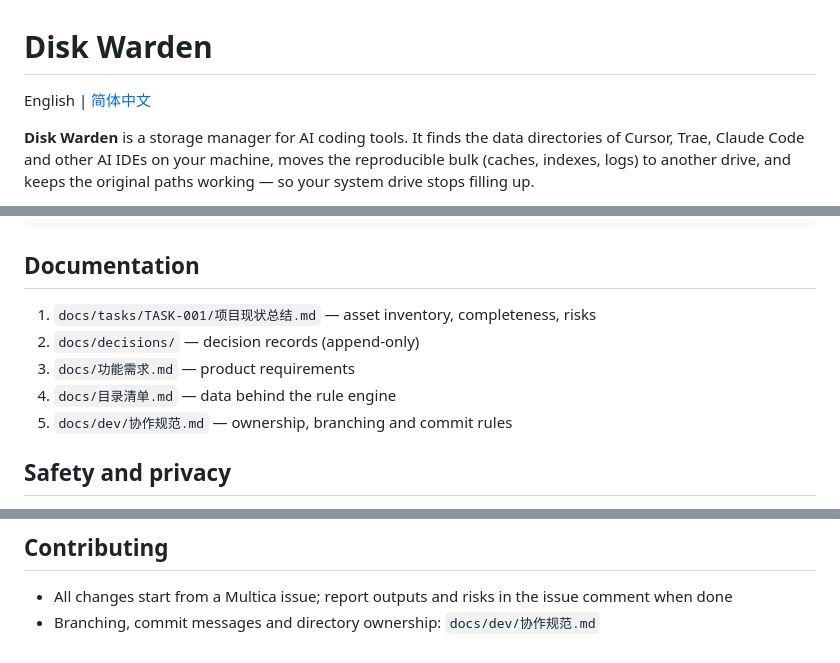
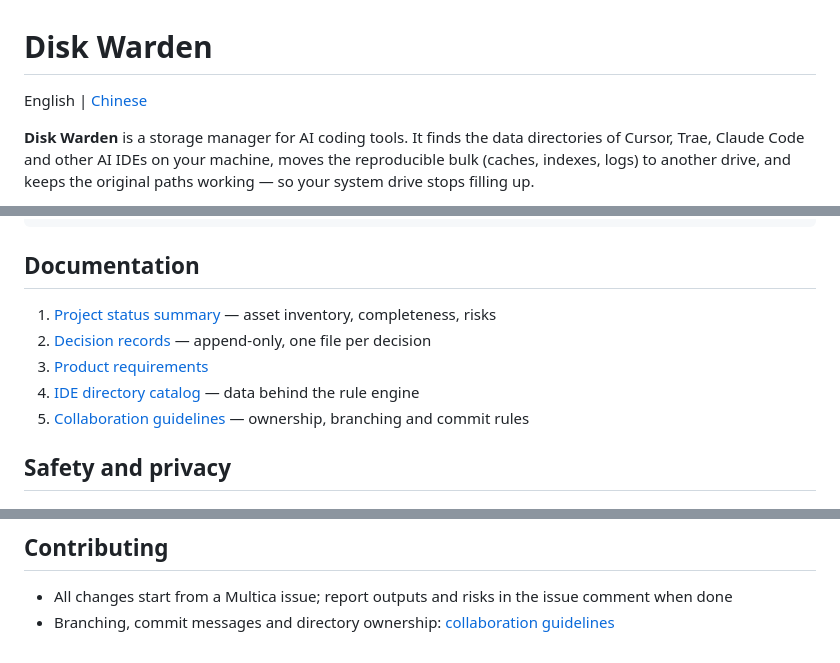
Before and after one commit to QuotaFuse-ai/disk-warden, a Markdown page: README.md, 3 parts joined by grey strips. Drawn GitHub-style.

Commit message:
docs(README): make the English page fully English

```diff
--- a/README.md
+++ b/README.md
@@ -1,6 +1,6 @@
 # Disk Warden
 
-English | [简体中文](README.zh-CN.md)
+English | [Chinese](README.zh-CN.md)
 
 **Disk Warden** is a storage manager for AI coding tools. It finds the data directories of Cursor, Trae, Claude Code and other AI IDEs on your machine, moves the reproducible bulk (caches, indexes, logs) to another drive, and keeps the original paths working — so your system drive stops filling up.
 
@@ -76,11 +76,11 @@ tools/             drills and validation scripts
 
 ## Documentation
 
-1. `docs/tasks/TASK-001/项目现状总结.md` — asset inventory, completeness, risks
-2. `docs/decisions/` — decision records (append-only)
-3. `docs/功能需求.md` — product requirements
-4. `docs/目录清单.md` — data behind the rule engine
-5. `docs/dev/协作规范.md` — ownership, branching and commit rules
+1. [Project status summary](docs/tasks/TASK-001/项目现状总结.md) — asset inventory, completeness, risks
+2. [Decision records](docs/decisions/) — append-only, one file per decision
+3. [Product requirements](docs/功能需求.md)
+4. [IDE directory catalog](docs/目录清单.md) — data behind the rule engine
+5. [Collaboration guidelines](docs/dev/协作规范.md) — ownership, branching and commit rules
 
 ## Safety and privacy
 
@@ -92,4 +92,4 @@ tools/             drills and validation scripts
 ## Contributing
 
 - All changes start from a Multica issue; report outputs and risks in the issue comment when done
-- Branching, commit messages and directory ownership: `docs/dev/协作规范.md`
+- Branching, commit messages and directory ownership: [collaboration guidelines](docs/dev/协作规范.md)
```
